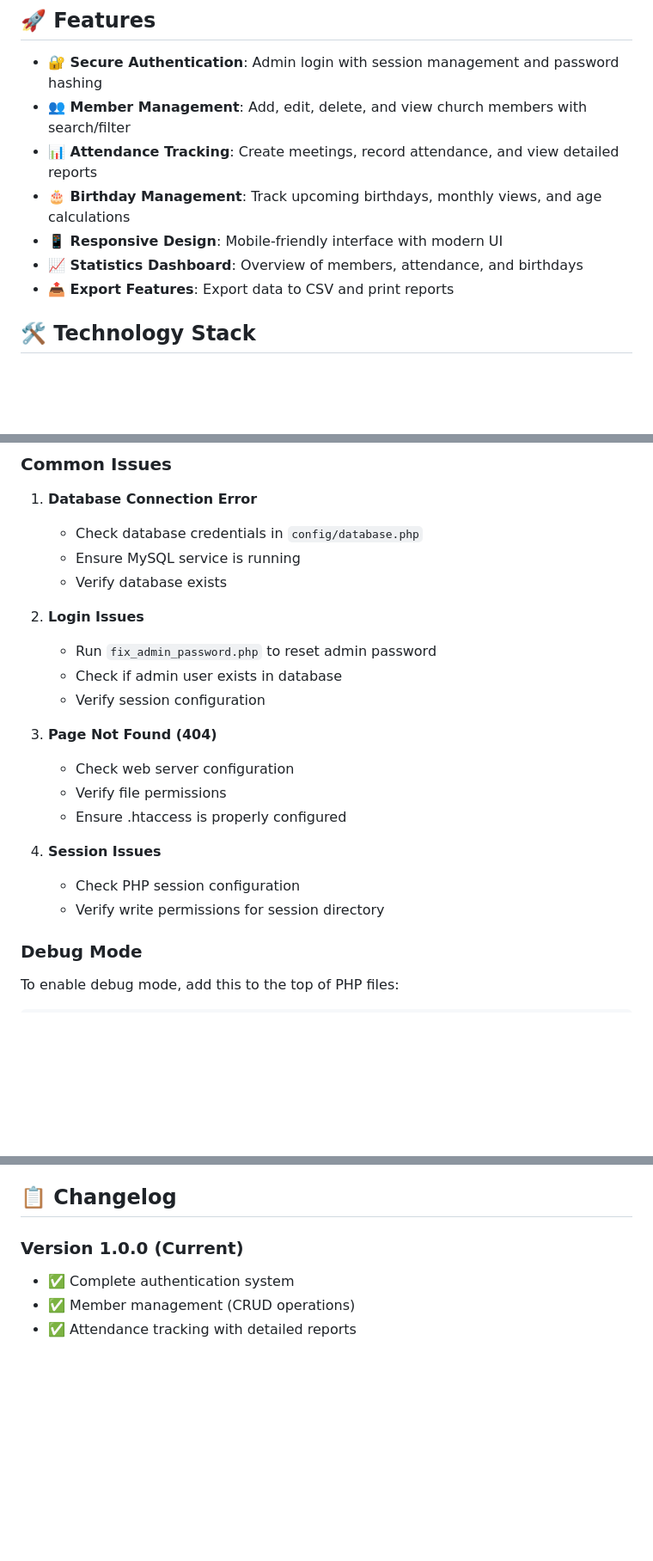
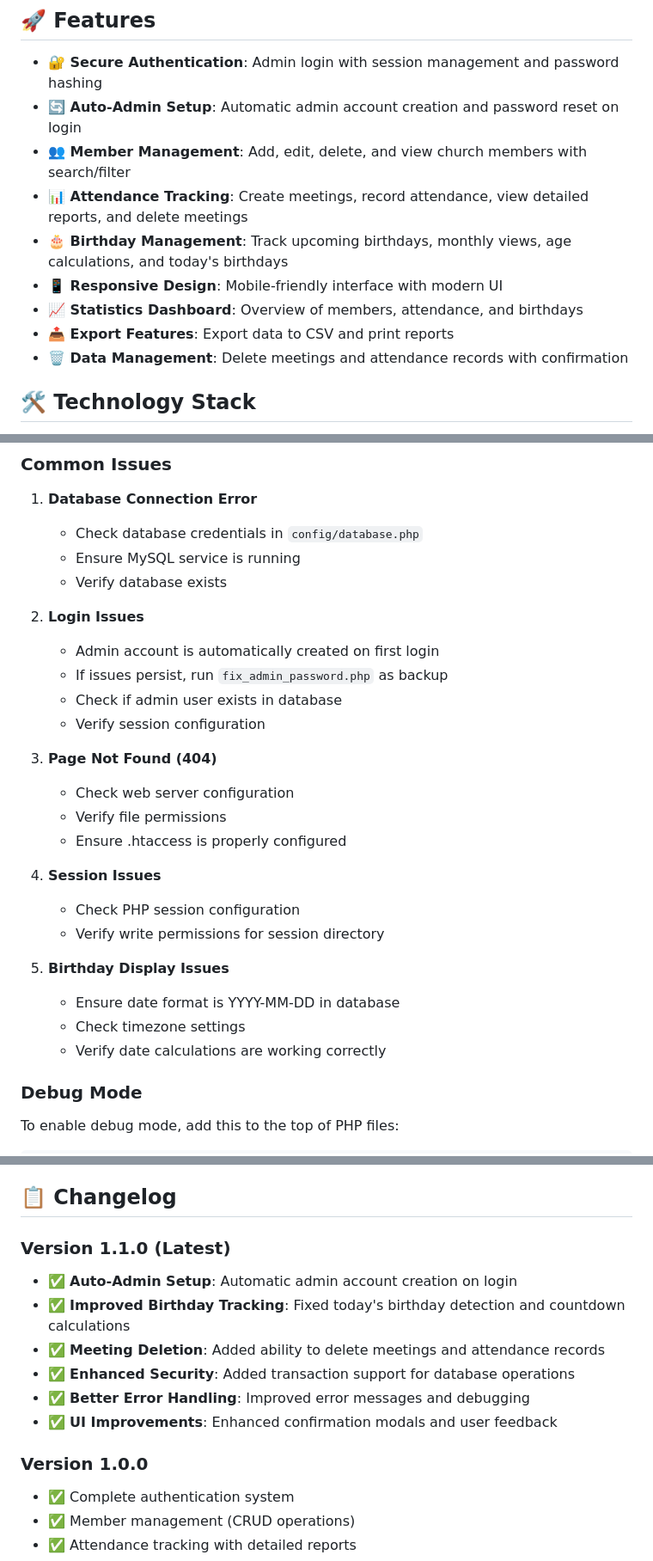
Before and after one commit to paren-thesis/CMSA, a Markdown page: README.md, 3 parts joined by grey strips. Shown at 86% size. Drawn GitHub-style; blank space fills up the shorter version.

```diff
--- a/README.md
+++ b/README.md
@@ -5,12 +5,14 @@ A comprehensive church management system built with PHP, HTML, CSS, and MySQL fo
 ## 🚀 Features
 
 - **🔐 Secure Authentication**: Admin login with session management and password hashing
+- **🔄 Auto-Admin Setup**: Automatic admin account creation and password reset on login
 - **👥 Member Management**: Add, edit, delete, and view church members with search/filter
-- **📊 Attendance Tracking**: Create meetings, record attendance, and view detailed reports
-- **🎂 Birthday Management**: Track upcoming birthdays, monthly views, and age calculations
+- **📊 Attendance Tracking**: Create meetings, record attendance, view detailed reports, and delete meetings
+- **🎂 Birthday Management**: Track upcoming birthdays, monthly views, age calculations, and today's birthdays
 - **📱 Responsive Design**: Mobile-friendly interface with modern UI
 - **📈 Statistics Dashboard**: Overview of members, attendance, and birthdays
 - **📤 Export Features**: Export data to CSV and print reports
+- **🗑️ Data Management**: Delete meetings and attendance records with confirmation
 
 ## 🛠️ Technology Stack
 
@@ -211,7 +219,8 @@ The system is fully responsive and works on:
    - Verify database exists
 
 2. **Login Issues**
-   - Run `fix_admin_password.php` to reset admin password
+   - Admin account is automatically created on first login
+   - If issues persist, run `fix_admin_password.php` as backup
    - Check if admin user exists in database
    - Verify session configuration
 
@@ -223,6 +232,11 @@ The system is fully responsive and works on:
 4. **Session Issues**
    - Check PHP session configuration
    - Verify write permissions for session directory
+
+5. **Birthday Display Issues**
+   - Ensure date format is YYYY-MM-DD in database
+   - Check timezone settings
+   - Verify date calculations are working correctly
 
 ### Debug Mode
 
@@ -290,7 +304,15 @@ For support and questions:
 
 ## 📋 Changelog
 
-### Version 1.0.0 (Current)
+### Version 1.1.0 (Latest)
+- ✅ **Auto-Admin Setup**: Automatic admin account creation on login
+- ✅ **Improved Birthday Tracking**: Fixed today's birthday detection and countdown calculations
+- ✅ **Meeting Deletion**: Added ability to delete meetings and attendance records
+- ✅ **Enhanced Security**: Added transaction support for database operations
+- ✅ **Better Error Handling**: Improved error messages and debugging
+- ✅ **UI Improvements**: Enhanced confirmation modals and user feedback
+
+### Version 1.0.0
 - ✅ Complete authentication system
 - ✅ Member management (CRUD operations)
 - ✅ Attendance tracking with detailed reports
```
Also changed, not shown: other parts of README.md (+11 -5 lines).
